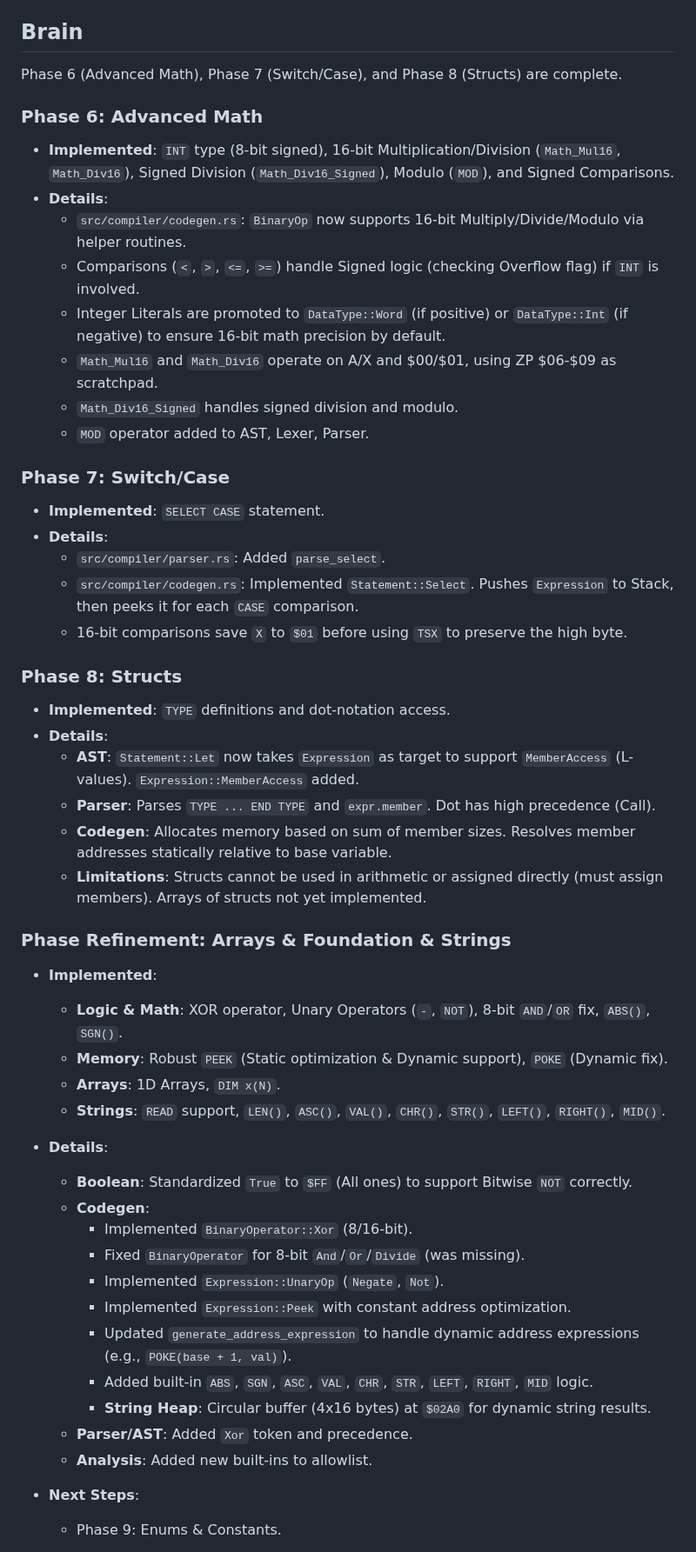
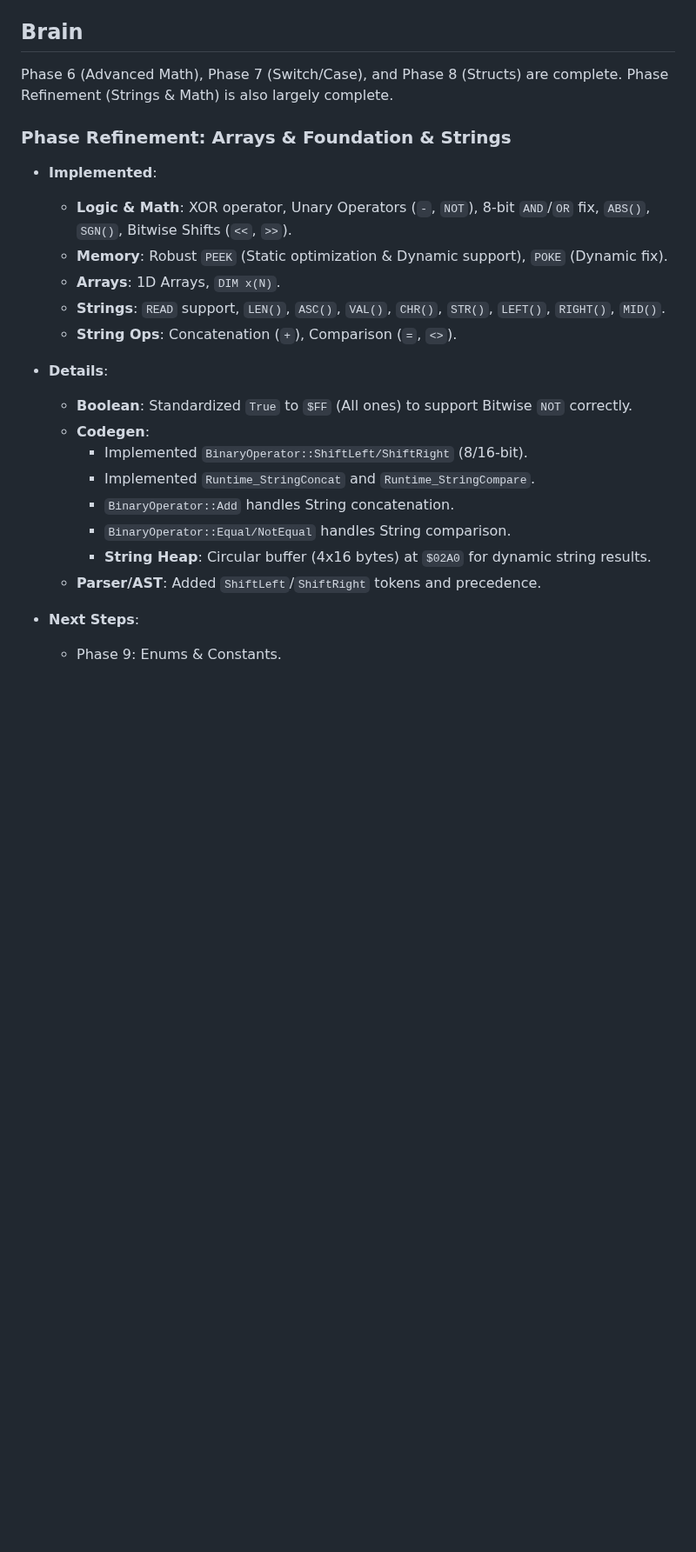
Before and after one commit to kd7tck/swissarmyNES, a Markdown page: AGENTS.md, the part around one of its changes. Shown at 87% size. Drawn GitHub-style; blank space fills up the shorter version.

```diff
--- a/AGENTS.md
+++ b/AGENTS.md
@@ -50,51 +50,24 @@ This document serves as the primary instruction manual for AI agents working on
 -   **Memory Management**: The NES has 2KB of RAM. The compiler must manage this strictly (`$0000-$07FF`).
 
 ## Brain
-Phase 6 (Advanced Math), Phase 7 (Switch/Case), and Phase 8 (Structs) are complete.
-
-### Phase 6: Advanced Math
-- **Implemented**: `INT` type (8-bit signed), 16-bit Multiplication/Division (`Math_Mul16`, `Math_Div16`), Signed Division (`Math_Div16_Signed`), Modulo (`MOD`), and Signed Comparisons.
-- **Details**:
-    - `src/compiler/codegen.rs`: `BinaryOp` now supports 16-bit Multiply/Divide/Modulo via helper routines.
-    - Comparisons (`<`, `>`, `<=`, `>=`) handle Signed logic (checking Overflow flag) if `INT` is involved.
-    - Integer Literals are promoted to `DataType::Word` (if positive) or `DataType::Int` (if negative) to ensure 16-bit math precision by default.
-    - `Math_Mul16` and `Math_Div16` operate on A/X and $00/$01, using ZP $06-$09 as scratchpad.
-    - `Math_Div16_Signed` handles signed division and modulo.
-    - `MOD` operator added to AST, Lexer, Parser.
-
-### Phase 7: Switch/Case
-- **Implemented**: `SELECT CASE` statement.
-- **Details**:
-    - `src/compiler/parser.rs`: Added `parse_select`.
-    - `src/compiler/codegen.rs`: Implemented `Statement::Select`. Pushes `Expression` to Stack, then peeks it for each `CASE` comparison.
-    - 16-bit comparisons save `X` to `$01` before using `TSX` to preserve the high byte.
-
-### Phase 8: Structs
-- **Implemented**: `TYPE` definitions and dot-notation access.
-- **Details**:
-    - **AST**: `Statement::Let` now takes `Expression` as target to support `MemberAccess` (L-values). `Expression::MemberAccess` added.
-    - **Parser**: Parses `TYPE ... END TYPE` and `expr.member`. Dot has high precedence (Call).
-    - **Codegen**: Allocates memory based on sum of member sizes. Resolves member addresses statically relative to base variable.
-    - **Limitations**: Structs cannot be used in arithmetic or assigned directly (must assign members). Arrays of structs not yet implemented.
+Phase 6 (Advanced Math), Phase 7 (Switch/Case), and Phase 8 (Structs) are complete. Phase Refinement (Strings & Math) is also largely complete.
 
 ### Phase Refinement: Arrays & Foundation & Strings
 - **Implemented**:
-    - **Logic & Math**: XOR operator, Unary Operators (`-`, `NOT`), 8-bit `AND`/`OR` fix, `ABS()`, `SGN()`.
+    - **Logic & Math**: XOR operator, Unary Operators (`-`, `NOT`), 8-bit `AND`/`OR` fix, `ABS()`, `SGN()`, Bitwise Shifts (`<<`, `>>`).
     - **Memory**: Robust `PEEK` (Static optimization & Dynamic support), `POKE` (Dynamic fix).
     - **Arrays**: 1D Arrays, `DIM x(N)`.
     - **Strings**: `READ` support, `LEN()`, `ASC()`, `VAL()`, `CHR()`, `STR()`, `LEFT()`, `RIGHT()`, `MID()`.
+    - **String Ops**: Concatenation (`+`), Comparison (`=`, `<>`).
 - **Details**:
     - **Boolean**: Standardized `True` to `$FF` (All ones) to support Bitwise `NOT` correctly.
     - **Codegen**:
-        - Implemented `BinaryOperator::Xor` (8/16-bit).
-        - Fixed `BinaryOperator` for 8-bit `And`/`Or`/`Divide` (was missing).
-        - Implemented `Expression::UnaryOp` (`Negate`, `Not`).
-        - Implemented `Expression::Peek` with constant address optimization.
-        - Updated `generate_address_expression` to handle dynamic address expressions (e.g., `POKE(base + 1, val)`).
-        - Added built-in `ABS`, `SGN`, `ASC`, `VAL`, `CHR`, `STR`, `LEFT`, `RIGHT`, `MID` logic.
+        - Implemented `BinaryOperator::ShiftLeft/ShiftRight` (8/16-bit).
+        - Implemented `Runtime_StringConcat` and `Runtime_StringCompare`.
+        - `BinaryOperator::Add` handles String concatenation.
+        - `BinaryOperator::Equal/NotEqual` handles String comparison.
         - **String Heap**: Circular buffer (4x16 bytes) at `$02A0` for dynamic string results.
-    - **Parser/AST**: Added `Xor` token and precedence.
-    - **Analysis**: Added new built-ins to allowlist.
+    - **Parser/AST**: Added `ShiftLeft`/`ShiftRight` tokens and precedence.
 
 - **Next Steps**:
     - Phase 9: Enums & Constants.
```
Also changed, not shown: other parts of AGENTS.md (+1 -0 lines).
